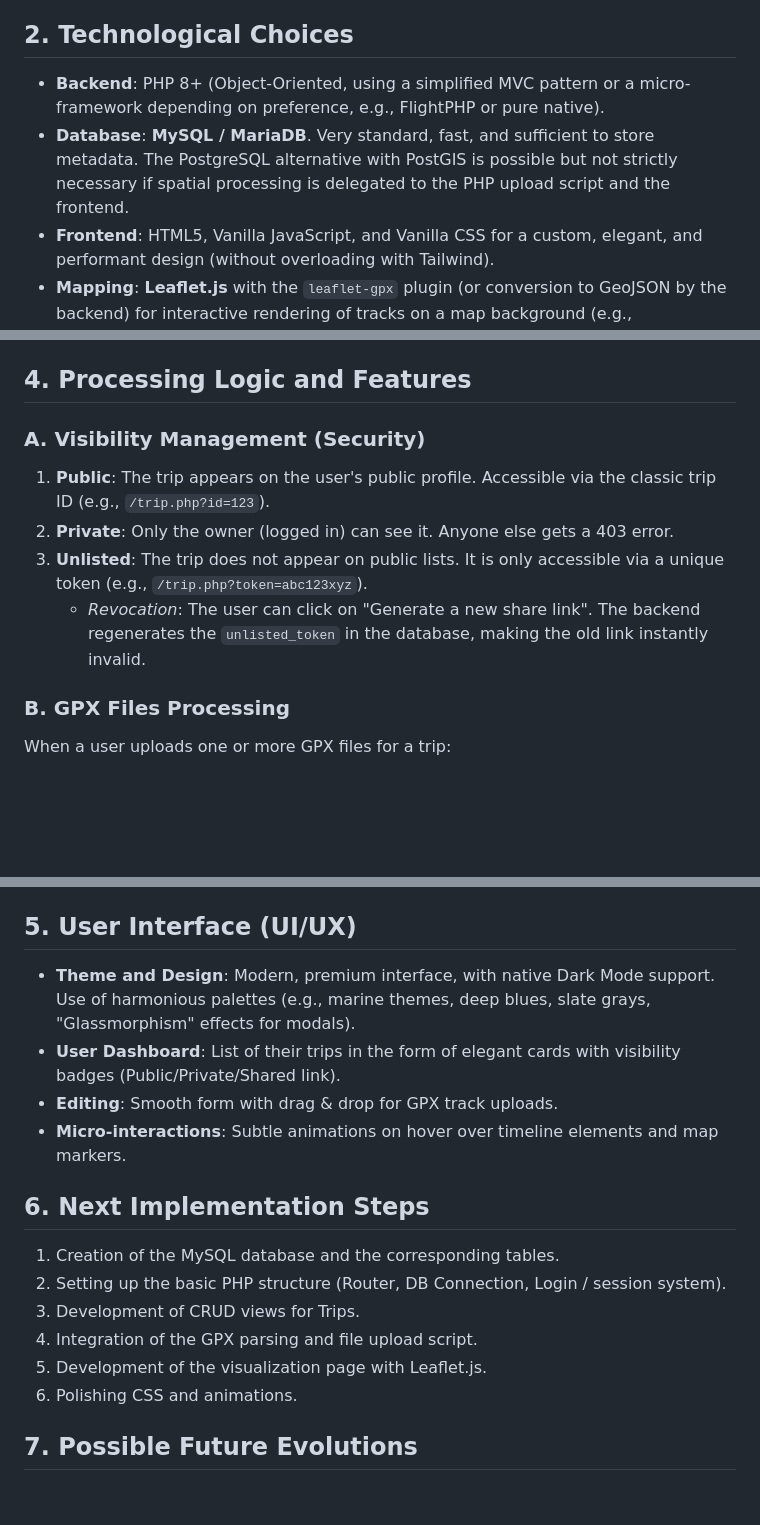
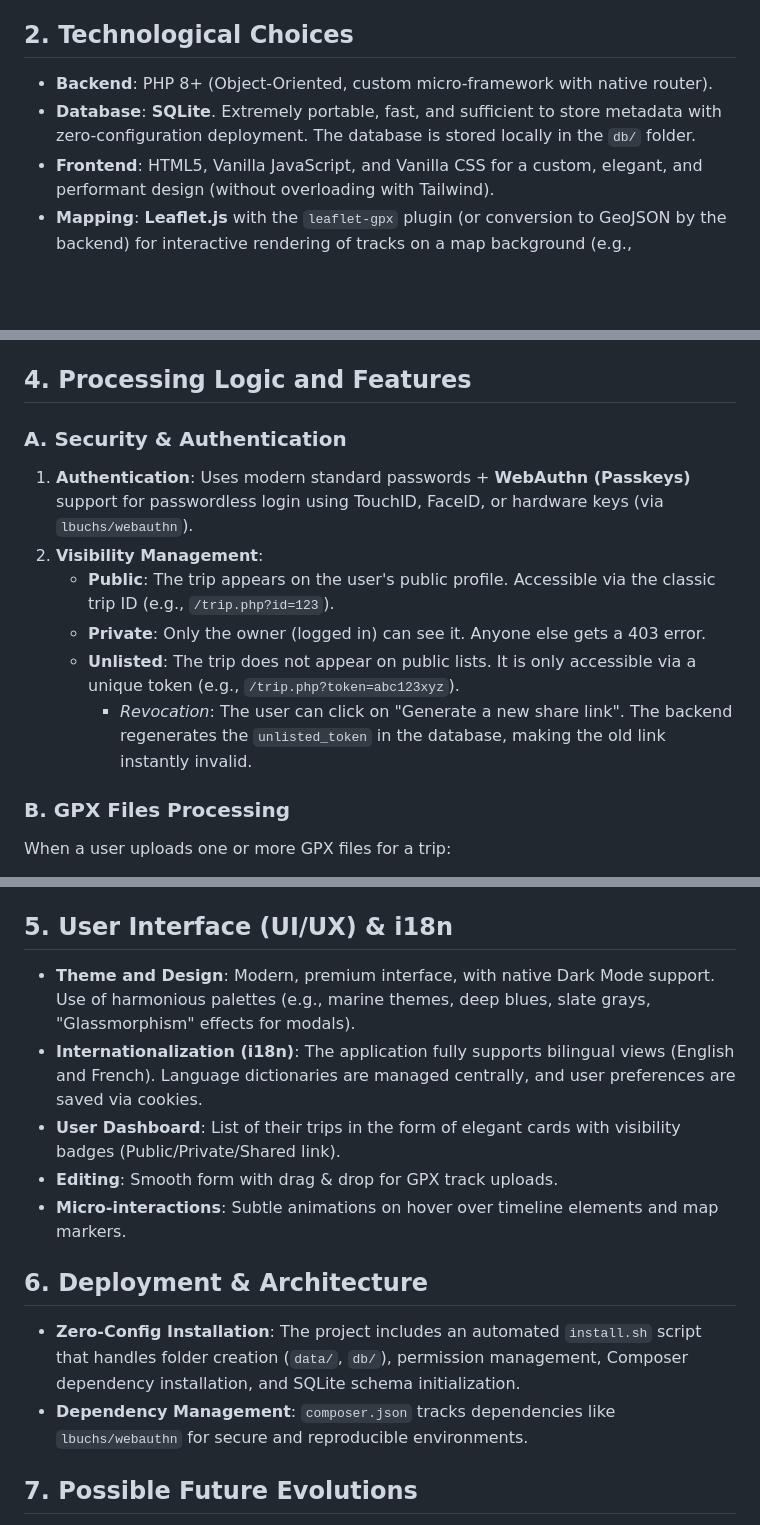
Before and after one commit to alcyone-diy/sillagegpx, a Markdown page: design_doc.md, 3 parts joined by grey strips. Rendered like a GitHub page; blank space fills up the shorter version.

```diff
--- a/design_doc.md
+++ b/design_doc.md
@@ -6,8 +6,8 @@ The system is centered around the concept of a **Trip**. A trip is a container t
 From the design phase, the application is intended to be multi-user and finely manages the privacy of trips (public, unlisted, private) with the ability to revoke/modify shared links.
 
 ## 2. Technological Choices
-*   **Backend**: PHP 8+ (Object-Oriented, using a simplified MVC pattern or a micro-framework depending on preference, e.g., FlightPHP or pure native).
-*   **Database**: **MySQL / MariaDB**. Very standard, fast, and sufficient to store metadata. The PostgreSQL alternative with PostGIS is possible but not strictly necessary if spatial processing is delegated to the PHP upload script and the frontend.
+*   **Backend**: PHP 8+ (Object-Oriented, custom micro-framework with native router).
+*   **Database**: **SQLite**. Extremely portable, fast, and sufficient to store metadata with zero-configuration deployment. The database is stored locally in the `db/` folder.
 *   **Frontend**: HTML5, Vanilla JavaScript, and Vanilla CSS for a custom, elegant, and performant design (without overloading with Tailwind).
 *   **Mapping**: **Leaflet.js** with the `leaflet-gpx` plugin (or conversion to GeoJSON by the backend) for interactive rendering of tracks on a map background (e.g., OpenStreetMap / OpenSeaMap).
 
@@ -60,11 +60,13 @@ From the design phase, the application is intended to be multi-user and finely m
 
 ## 4. Processing Logic and Features
 
-### A. Visibility Management (Security)
-1.  **Public**: The trip appears on the user's public profile. Accessible via the classic trip ID (e.g., `/trip.php?id=123`).
-2.  **Private**: Only the owner (logged in) can see it. Anyone else gets a 403 error.
-3.  **Unlisted**: The trip does not appear on public lists. It is only accessible via a unique token (e.g., `/trip.php?token=abc123xyz`).
-    *   *Revocation*: The user can click on "Generate a new share link". The backend regenerates the `unlisted_token` in the database, making the old link instantly invalid.
+### A. Security & Authentication
+1.  **Authentication**: Uses modern standard passwords + **WebAuthn (Passkeys)** support for passwordless login using TouchID, FaceID, or hardware keys (via `lbuchs/webauthn`).
+2.  **Visibility Management**:
+    *   **Public**: The trip appears on the user's public profile. Accessible via the classic trip ID (e.g., `/trip.php?id=123`).
+    *   **Private**: Only the owner (logged in) can see it. Anyone else gets a 403 error.
+    *   **Unlisted**: The trip does not appear on public lists. It is only accessible via a unique token (e.g., `/trip.php?token=abc123xyz`).
+        *   *Revocation*: The user can click on "Generate a new share link". The backend regenerates the `unlisted_token` in the database, making the old link instantly invalid.
 
 ### B. GPX Files Processing
 When a user uploads one or more GPX files for a trip:
@@ -83,19 +85,16 @@ The visualization interface for a trip will offer a map (Leaflet), a speed chart
 *   **Manual Step Creation**: The navigator has the choice to split and group their GPX tracks into "Steps" as they wish when editing the trip.
 *   **Audience Tracking**: Display of the number of people who have viewed the page (via `views_count`), data visible exclusively to the trip owner.
 
-## 5. User Interface (UI/UX)
+## 5. User Interface (UI/UX) & i18n
 *   **Theme and Design**: Modern, premium interface, with native Dark Mode support. Use of harmonious palettes (e.g., marine themes, deep blues, slate grays, "Glassmorphism" effects for modals).
+*   **Internationalization (i18n)**: The application fully supports bilingual views (English and French). Language dictionaries are managed centrally, and user preferences are saved via cookies.
 *   **User Dashboard**: List of their trips in the form of elegant cards with visibility badges (Public/Private/Shared link).
 *   **Editing**: Smooth form with drag & drop for GPX track uploads.
 *   **Micro-interactions**: Subtle animations on hover over timeline elements and map markers.
 
-## 6. Next Implementation Steps
-1.  Creation of the MySQL database and the corresponding tables.
-2.  Setting up the basic PHP structure (Router, DB Connection, Login / session system).
-3.  Development of CRUD views for Trips.
-4.  Integration of the GPX parsing and file upload script.
-5.  Development of the visualization page with Leaflet.js.
-6.  Polishing CSS and animations.
+## 6. Deployment & Architecture
+*   **Zero-Config Installation**: The project includes an automated `install.sh` script that handles folder creation (`data/`, `db/`), permission management, Composer dependency installation, and SQLite schema initialization.
+*   **Dependency Management**: `composer.json` tracks dependencies like `lbuchs/webauthn` for secure and reproducible environments.
 
 ## 7. Possible Future Evolutions
 *   **Historical Weather Overlay**: Integrate an API to display historical winds/currents corresponding to the dates and locations of the GPX track.
```
